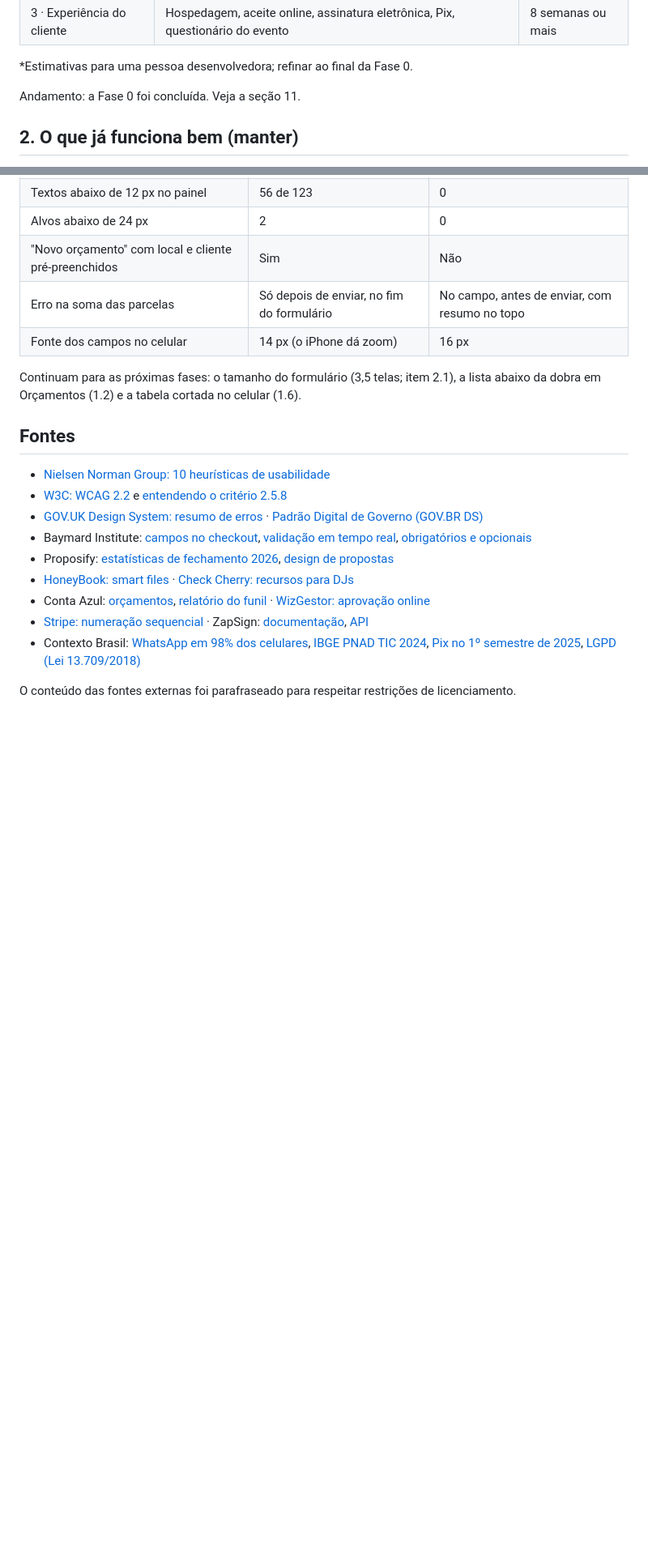
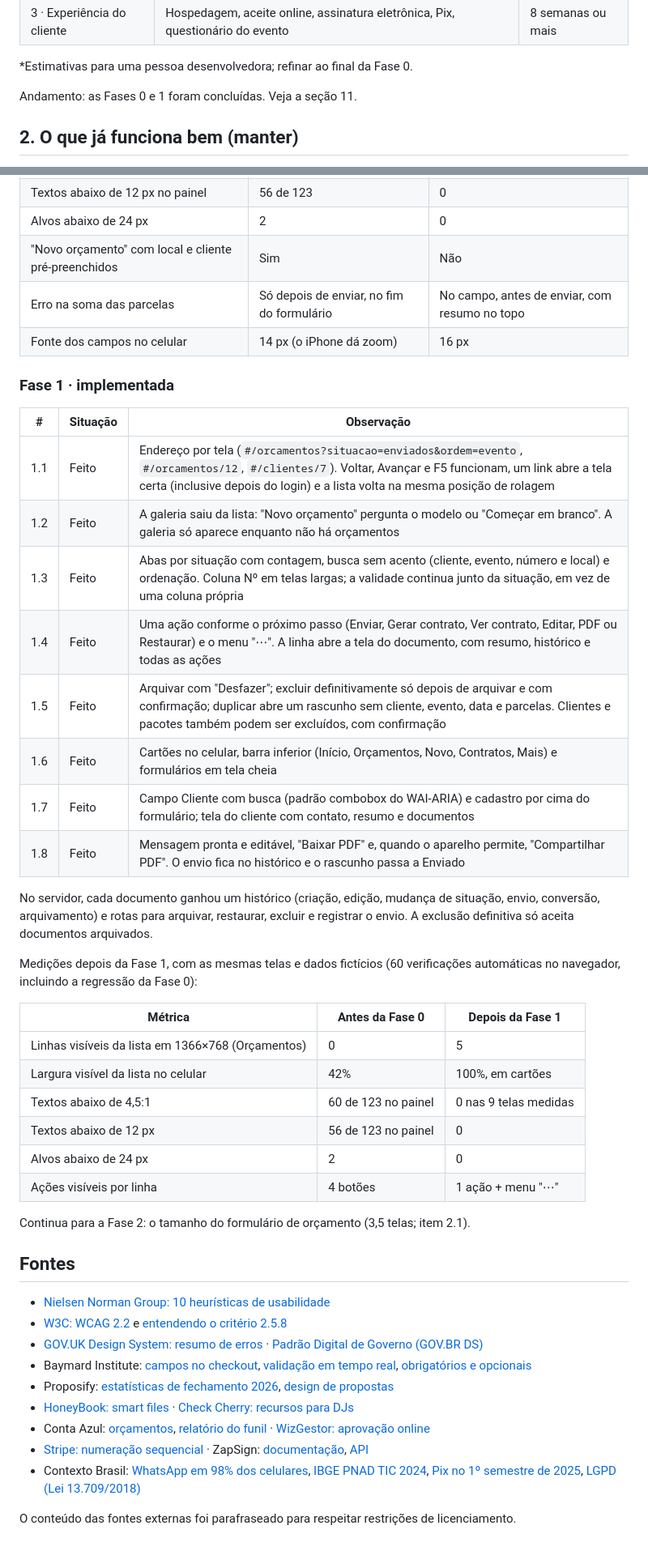
Before and after one commit to abraaof1983/site-kaio, a Markdown page: docs/plano-ux.md, 2 parts joined by grey strips. Shown at 81% size. Drawn GitHub-style; blank space fills up the shorter version.

Commit message:
docs: registra o andamento da fase 1 do plano de UX

```diff
--- a/docs/plano-ux.md
+++ b/docs/plano-ux.md
@@ -29,7 +29,7 @@ Principais evidências, medidas em telas reais com dados fictícios:
 
 *Estimativas para uma pessoa desenvolvedora; refinar ao final da Fase 0.
 
-Andamento: a Fase 0 foi concluída. Veja a seção 11.
+Andamento: as Fases 0 e 1 foram concluídas. Veja a seção 11.
 
 ## 2. O que já funciona bem (manter)
 
@@ -311,7 +311,33 @@ Medições depois da Fase 0, com as mesmas telas e dados fictícios:
 | Erro na soma das parcelas | Só depois de enviar, no fim do formulário | No campo, antes de enviar, com resumo no topo |
 | Fonte dos campos no celular | 14 px (o iPhone dá zoom) | 16 px |
 
-Continuam para as próximas fases: o tamanho do formulário (3,5 telas; item 2.1), a lista abaixo da dobra em Orçamentos (1.2) e a tabela cortada no celular (1.6).
+### Fase 1 · implementada
+
+| # | Situação | Observação |
+|---|---|---|
+| 1.1 | Feito | Endereço por tela (`#/orcamentos?situacao=enviados&ordem=evento`, `#/orcamentos/12`, `#/clientes/7`). Voltar, Avançar e F5 funcionam, um link abre a tela certa (inclusive depois do login) e a lista volta na mesma posição de rolagem |
+| 1.2 | Feito | A galeria saiu da lista: "Novo orçamento" pergunta o modelo ou "Começar em branco". A galeria só aparece enquanto não há orçamentos |
+| 1.3 | Feito | Abas por situação com contagem, busca sem acento (cliente, evento, número e local) e ordenação. Coluna Nº em telas largas; a validade continua junto da situação, em vez de uma coluna própria |
+| 1.4 | Feito | Uma ação conforme o próximo passo (Enviar, Gerar contrato, Ver contrato, Editar, PDF ou Restaurar) e o menu "⋯". A linha abre a tela do documento, com resumo, histórico e todas as ações |
+| 1.5 | Feito | Arquivar com "Desfazer"; excluir definitivamente só depois de arquivar e com confirmação; duplicar abre um rascunho sem cliente, evento, data e parcelas. Clientes e pacotes também podem ser excluídos, com confirmação |
+| 1.6 | Feito | Cartões no celular, barra inferior (Início, Orçamentos, Novo, Contratos, Mais) e formulários em tela cheia |
+| 1.7 | Feito | Campo Cliente com busca (padrão combobox do WAI-ARIA) e cadastro por cima do formulário; tela do cliente com contato, resumo e documentos |
+| 1.8 | Feito | Mensagem pronta e editável, "Baixar PDF" e, quando o aparelho permite, "Compartilhar PDF". O envio fica no histórico e o rascunho passa a Enviado |
+
+No servidor, cada documento ganhou um histórico (criação, edição, mudança de situação, envio, conversão, arquivamento) e rotas para arquivar, restaurar, excluir e registrar o envio. A exclusão definitiva só aceita documentos arquivados.
+
+Medições depois da Fase 1, com as mesmas telas e dados fictícios (60 verificações automáticas no navegador, incluindo a regressão da Fase 0):
+
+| Métrica | Antes da Fase 0 | Depois da Fase 1 |
+|---|---|---|
+| Linhas visíveis da lista em 1366×768 (Orçamentos) | 0 | 5 |
+| Largura visível da lista no celular | 42% | 100%, em cartões |
+| Textos abaixo de 4,5:1 | 60 de 123 no painel | 0 nas 9 telas medidas |
+| Textos abaixo de 12 px | 56 de 123 no painel | 0 |
+| Alvos abaixo de 24 px | 2 | 0 |
+| Ações visíveis por linha | 4 botões | 1 ação + menu "⋯" |
+
+Continua para a Fase 2: o tamanho do formulário de orçamento (3,5 telas; item 2.1).
 
 ## Fontes
 
```
